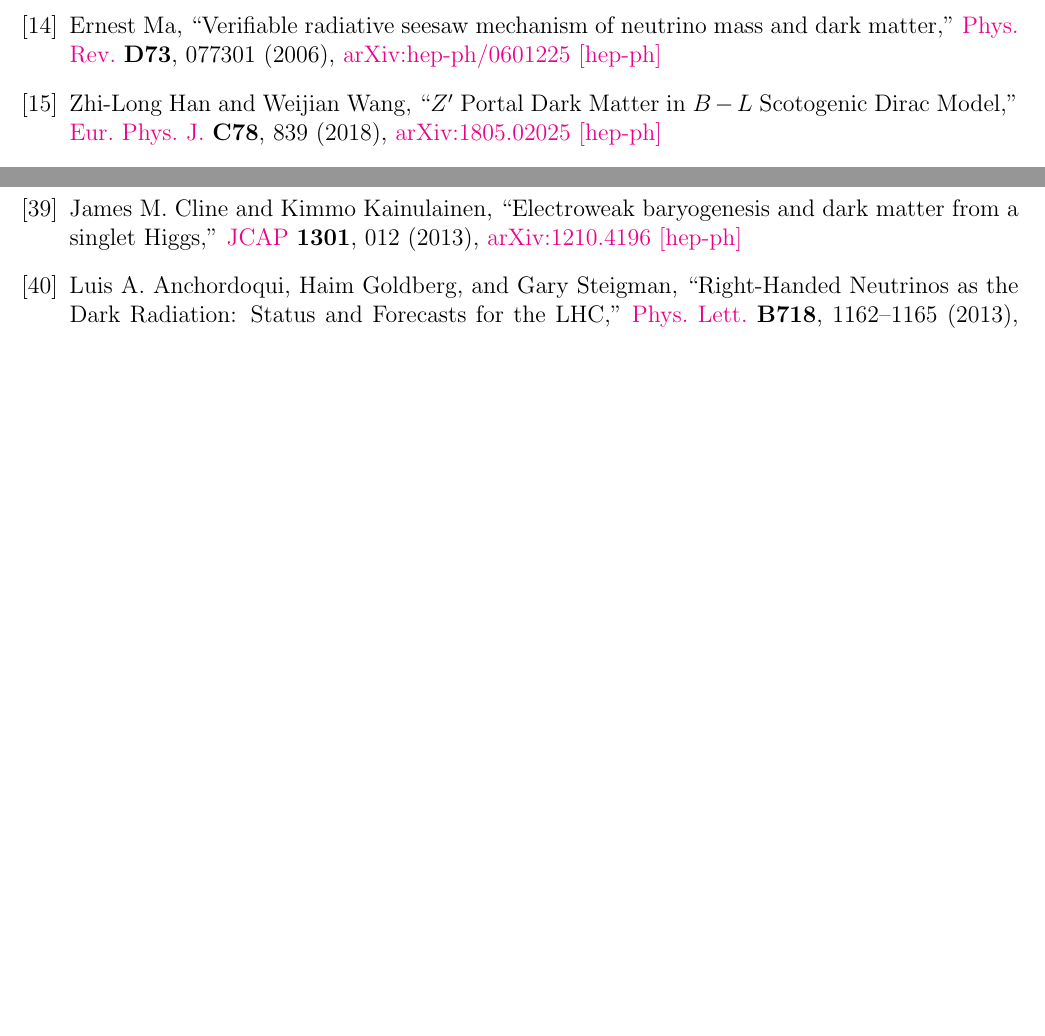
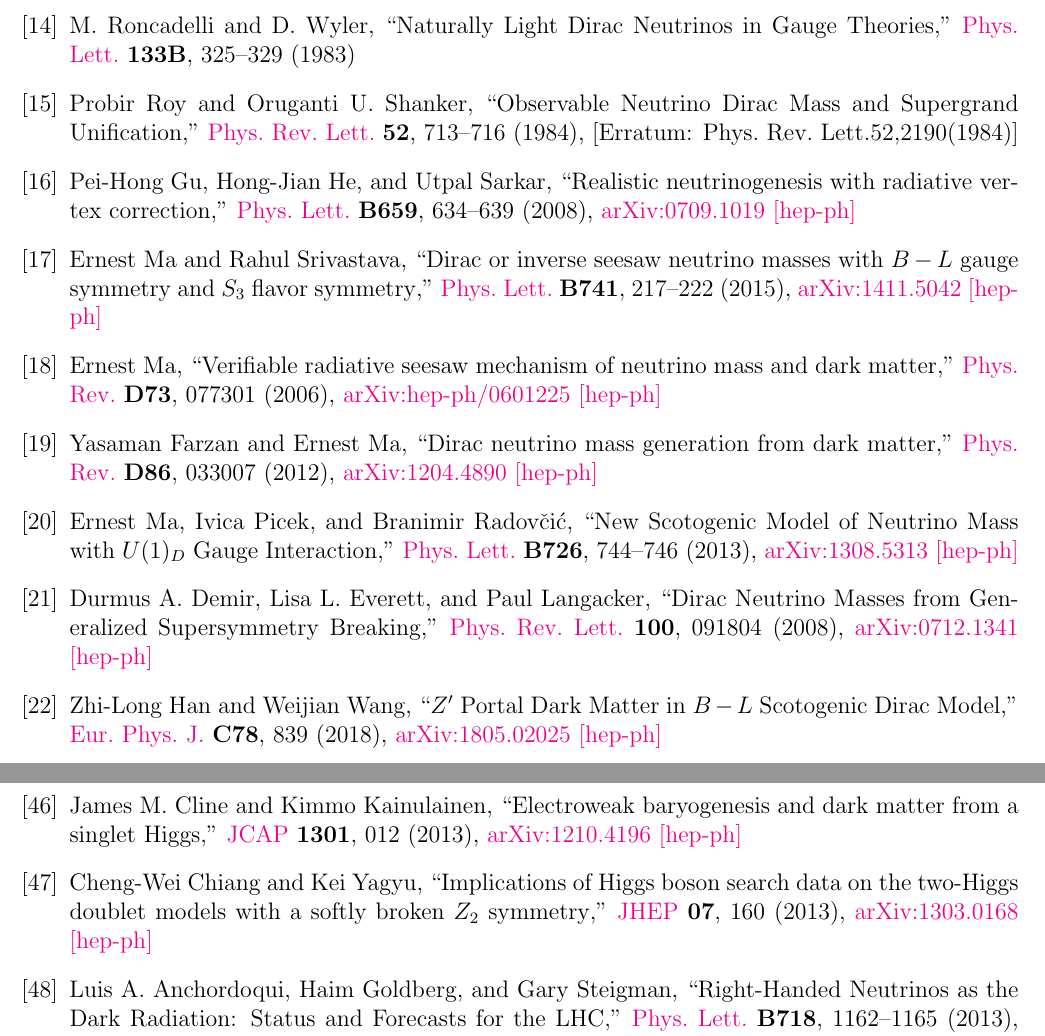
Before and after one commit to restrepo/Diracmarajorana, a LaTeX paper (draft.tex, which reads susy.bib): two parts of pages 12 and 13 of 14 before the commit and two parts of pages 12 and 14 of 14 after it, joined at a grey line, cut at the place of the change, the shorter picture padded with empty space. Compiled offline with pdfLaTeX.

Commit message:
beta version of introduction

```diff
--- a/susy.bib
+++ b/susy.bib
@@ -770,3 +770,14 @@
       note           = "[,231(1979)]",
       reportNumber   = "MDDP-TR-80-060, MDDP-PP-80-105, CCNY-HEP-79-10",
       SLACcitation   = "%%CITATION = PRLTA,44,912;%%"
+}@article{Roy:1983be,
+      author         = "Roy, Probir and Shanker, Oruganti U.",
+      title          = "{Observable Neutrino Dirac Mass and Supergrand
+                        Unification}",
+      journal        = "Phys. Rev. Lett.",
+      volume         = "52",
+      year           = "1984",
+      pages          = "713-716",
+      doi            = "10.1103/PhysRevLett.52.2190.3,
+                        10.1103/PhysRevLett.52.713",
+      note           = "[Erratum: Phys. Rev. Lett.52,2190(1984)]",
@@ -773,0 +789,6 @@
+      title          = "{Implications of Higgs boson search data on the two-Higgs
+                        doublet models with a softly broken $Z_2$ symmetry}",
+      journal        = "JHEP",
+      volume         = "07",
+      year           = "2013",
+      pages          = "160",
@@ -773,0 +802,8 @@
+      author         = "Farzan, Yasaman and Ma, Ernest",
+      title          = "{Dirac neutrino mass generation from dark matter}",
+      journal        = "Phys. Rev.",
+      volume         = "D86",
+      year           = "2012",
+      pages          = "033007",
+      doi            = "10.1103/PhysRevD.86.033007",
+      eprint         = "1204.4890",
@@ -773,0 +817,5 @@
+      title          = "{Naturally Light Dirac Neutrinos in Gauge Theories}",
+      journal        = "Phys. Lett.",
+      volume         = "133B",
+      year           = "1983",
+      pages          = "325-329",
@@ -773,0 +831,8 @@
+      title          = "{New Scotogenic Model of Neutrino Mass with $U(1)_D$
+                        Gauge Interaction}",
+      journal        = "Phys. Lett.",
+      volume         = "B726",
+      year           = "2013",
+      pages          = "744-746",
+      doi            = "10.1016/j.physletb.2013.09.049",
+      eprint         = "1308.5313",
@@ -773,0 +845,8 @@
+      title          = "{Realistic neutrinogenesis with radiative vertex
+                        correction}",
+      journal        = "Phys. Lett.",
+      volume         = "B659",
+      year           = "2008",
+      pages          = "634-639",
+      doi            = "10.1016/j.physletb.2007.11.061",
+      eprint         = "0709.1019",
@@ -773,0 +858,10 @@
+      author         = "Demir, Durmus A. and Everett, Lisa L. and Langacker,
+                        Paul",
+      title          = "{Dirac Neutrino Masses from Generalized Supersymmetry
+                        Breaking}",
+      journal        = "Phys. Rev. Lett.",
+      volume         = "100",
+      year           = "2008",
+      pages          = "091804",
+      doi            = "10.1103/PhysRevLett.100.091804",
+      eprint         = "0712.1341",
@@ -773,0 +875,8 @@
+      title          = "{Dirac or inverse seesaw neutrino masses with $B-L$ gauge
+                        symmetry and $S_3$ flavor symmetry}",
+      journal        = "Phys. Lett.",
+      volume         = "B741",
+      year           = "2015",
+      pages          = "217-222",
+      doi            = "10.1016/j.physletb.2014.12.049",
+      eprint         = "1411.5042",
```
Also changed, not shown: draft.tex (+1 -1 lines), susy.bib (49 more changed lines).
